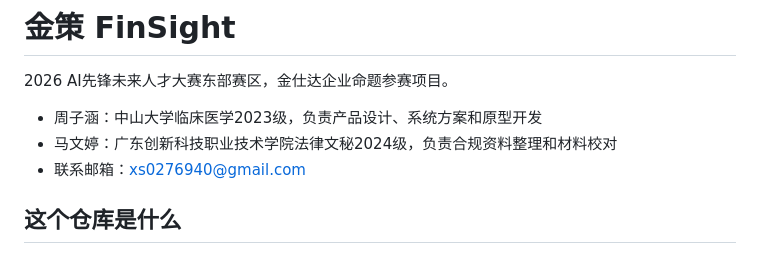
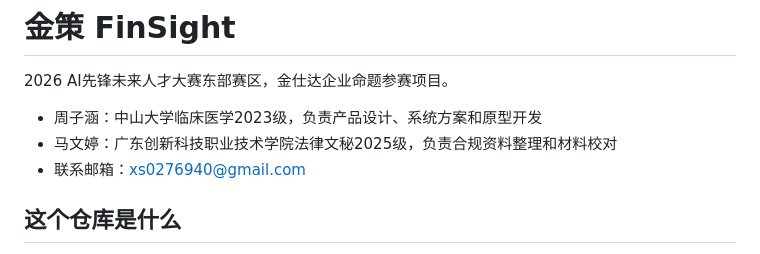
Before and after one commit to Ashi-10101/finsight-ai-finance-portfolio, a Markdown page: README.md, the part around the change. GitHub-like rendering.

```diff
--- a/README.md
+++ b/README.md
@@ -3,7 +3,7 @@
 2026 AI先锋未来人才大赛东部赛区，金仕达企业命题参赛项目。
 
 - 周子涵：中山大学临床医学2023级，负责产品设计、系统方案和原型开发
-- 马文婷：广东创新科技职业技术学院法律文秘2024级，负责合规资料整理和材料校对
+- 马文婷：广东创新科技职业技术学院法律文秘2025级，负责合规资料整理和材料校对
 - 联系邮箱：xs0276940@gmail.com
 
 ## 这个仓库是什么
```
